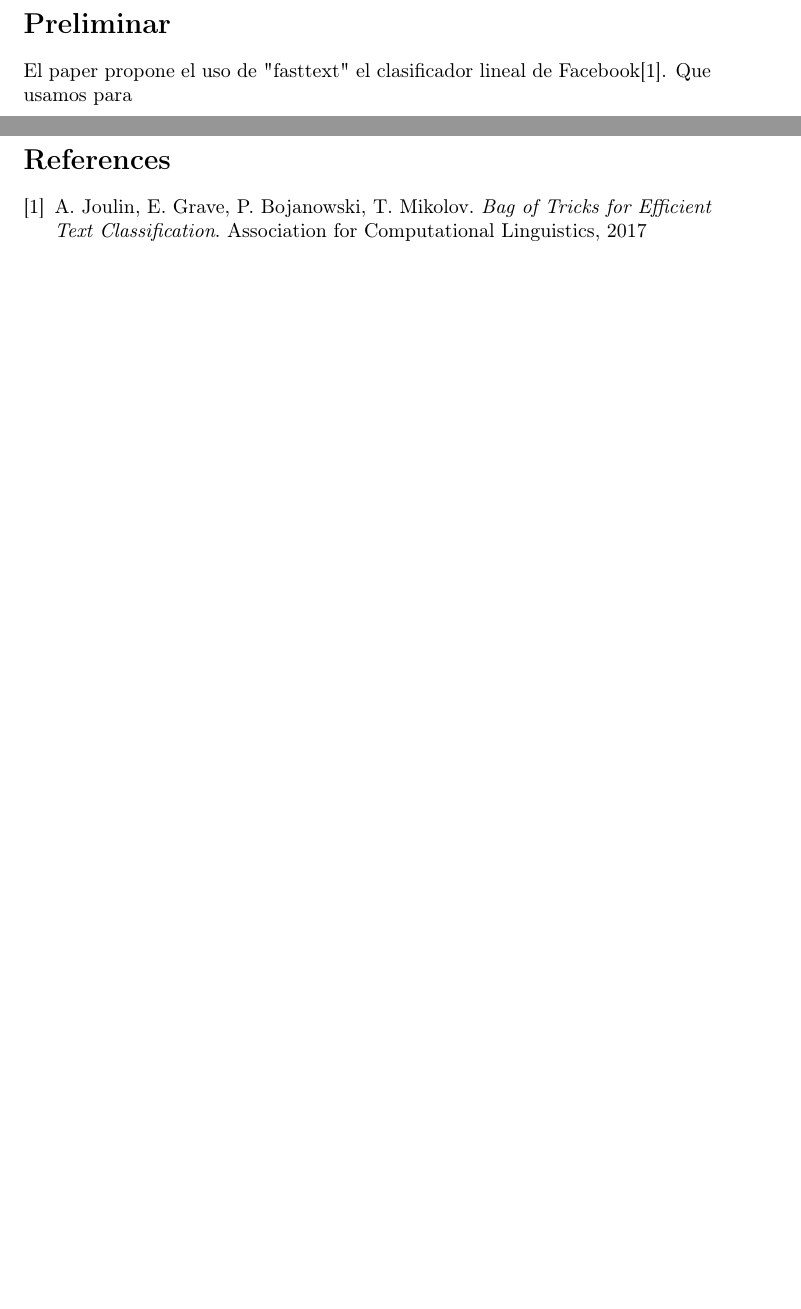
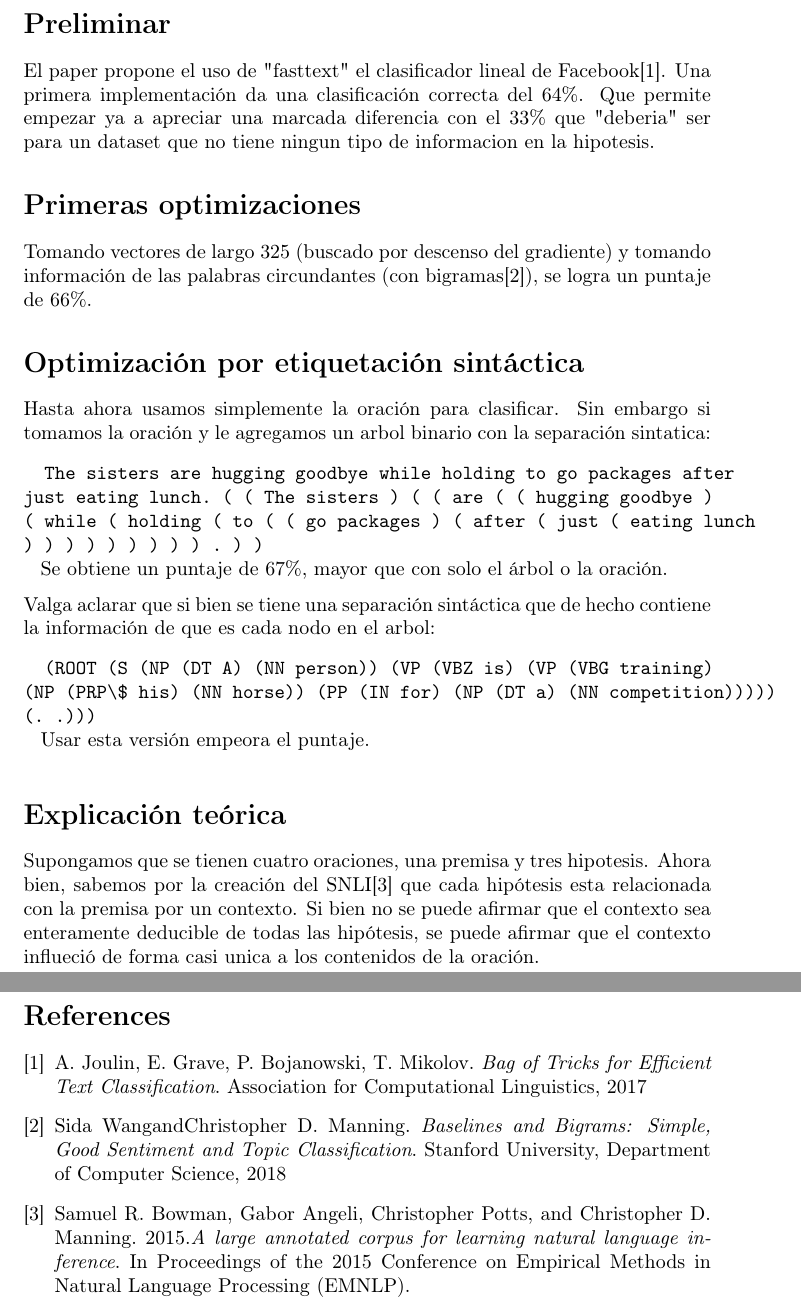
Before and after one commit to EmmanuelMess/SNLI-NLP-ECI-2019, a LaTeX document (pdf Presentacion/document.tex): two parts of pages 2 and 3 of 3, joined at a grey line, cut so that both start at the same text, the shorter picture padded with empty space. Compiled offline with pdfLaTeX.

Commit message:
Completed practical part of the pdf

```diff
--- a/pdf Presentacion/document.tex
+++ b/pdf Presentacion/document.tex
@@ -1,4 +1,6 @@
 \documentclass{article}
+
+\usepackage{spverbatim}
 
 \usepackage[utf8x]{inputenc}%%permite acentos y otras bobadas
 \usepackage[T1]{fontenc}%%hace que letras con acento sean una sola
@@ -19,11 +21,37 @@
     \end{titlepage}
 
 	\section*{Preliminar}
-	El paper propone el uso de "fasttext" el clasificador lineal de Facebook\cite{joulin2017bag}. Que usamos para
+	El paper propone el uso de "fasttext" el clasificador lineal de Facebook\cite{joulin2017bag}. Una primera implementación da una clasificación correcta del 64\%. Que permite empezar ya a apreciar una marcada diferencia con el 33\% que "deberia" ser para un dataset que no tiene ningun tipo de informacion en la hipotesis.
+
+	\section*{Primeras optimizaciones}
+	Tomando vectores de largo 325 (buscado por descenso del gradiente) y tomando información de las palabras circundantes (con bigramas\cite{bigrams}), se logra un puntaje de 66\%.
+
+	\section*{Optimización por etiquetación sintáctica}
+	Hasta ahora usamos simplemente la oración para clasificar. Sin embargo si tomamos la oración y le agregamos un arbol binario con la separación sintatica:
+	\begin{spverbatim}
+		The sisters are hugging goodbye while holding to go packages after just eating lunch. ( ( The sisters ) ( ( are ( ( hugging goodbye ) ( while ( holding ( to ( ( go packages ) ( after ( just ( eating lunch ) ) ) ) ) ) ) ) ) . ) )
+	\end{spverbatim}
+	\medskip
+	Se obtiene un puntaje de 67\%, mayor que con solo el árbol o la oración.\\
+	Valga aclarar que si bien se tiene una separación sintáctica que de hecho contiene la información de que es cada nodo en el arbol:
+	\begin{spverbatim}
+		(ROOT (S (NP (DT A) (NN person)) (VP (VBZ is) (VP (VBG training) (NP (PRP\$ his) (NN horse)) (PP (IN for) (NP (DT a) (NN competition))))) (. .)))
+	\end{spverbatim}
+	\medskip
+	Usar esta versión empeora el puntaje.
+
+	\section*{Explicación teórica}
+	Supongamos que se tienen cuatro oraciones, una premisa y tres hipotesis. Ahora bien, sabemos por la creación del SNLI\cite{snli} que cada hipótesis esta relacionada con la premisa por un contexto. Si bien no se puede afirmar que el contexto sea enteramente deducible de todas las hipótesis, se puede afirmar que el contexto influeció de forma casi unica a los contenidos de la oración.
 
 	\newpage
 	\begin{thebibliography}{9}
 		\bibitem{joulin2017bag}
 		A. Joulin, E. Grave, P. Bojanowski, T. Mikolov. \textit{Bag of Tricks for Efficient Text Classification}. Association for Computational Linguistics, 2017
+
+		\bibitem{bigrams}
+		Sida WangandChristopher D. Manning. \textit{Baselines and Bigrams: Simple, Good Sentiment and Topic Classification}. Stanford University, Department of Computer Science, 2018
+
+		\bibitem{snli}
+		Samuel R. Bowman, Gabor Angeli, Christopher Potts, and Christopher D. Manning. 2015.\textit{A large annotated corpus for learning natural language inference}. In Proceedings of the 2015 Conference on Empirical Methods in Natural Language Processing (EMNLP).
 	\end{thebibliography}
 \end{document}
```
Also changed, not shown: pdf Presentacion/document.pdf.
